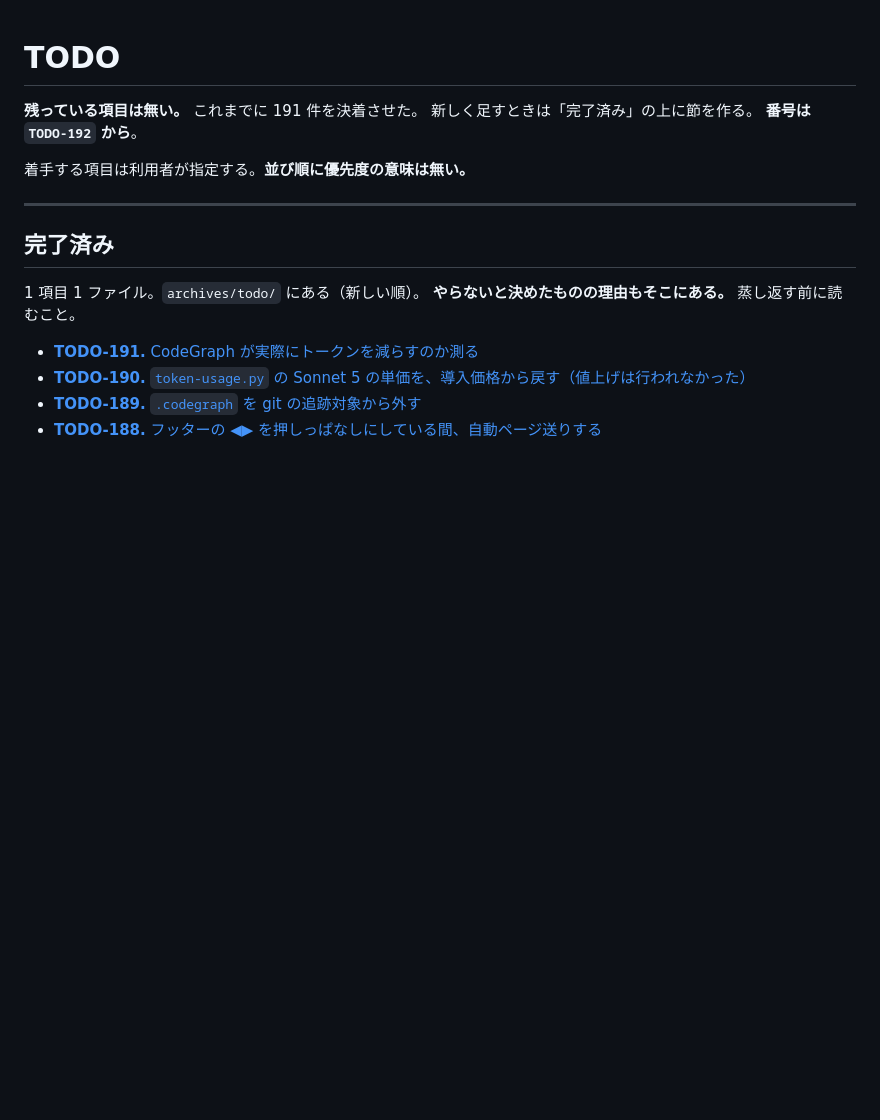
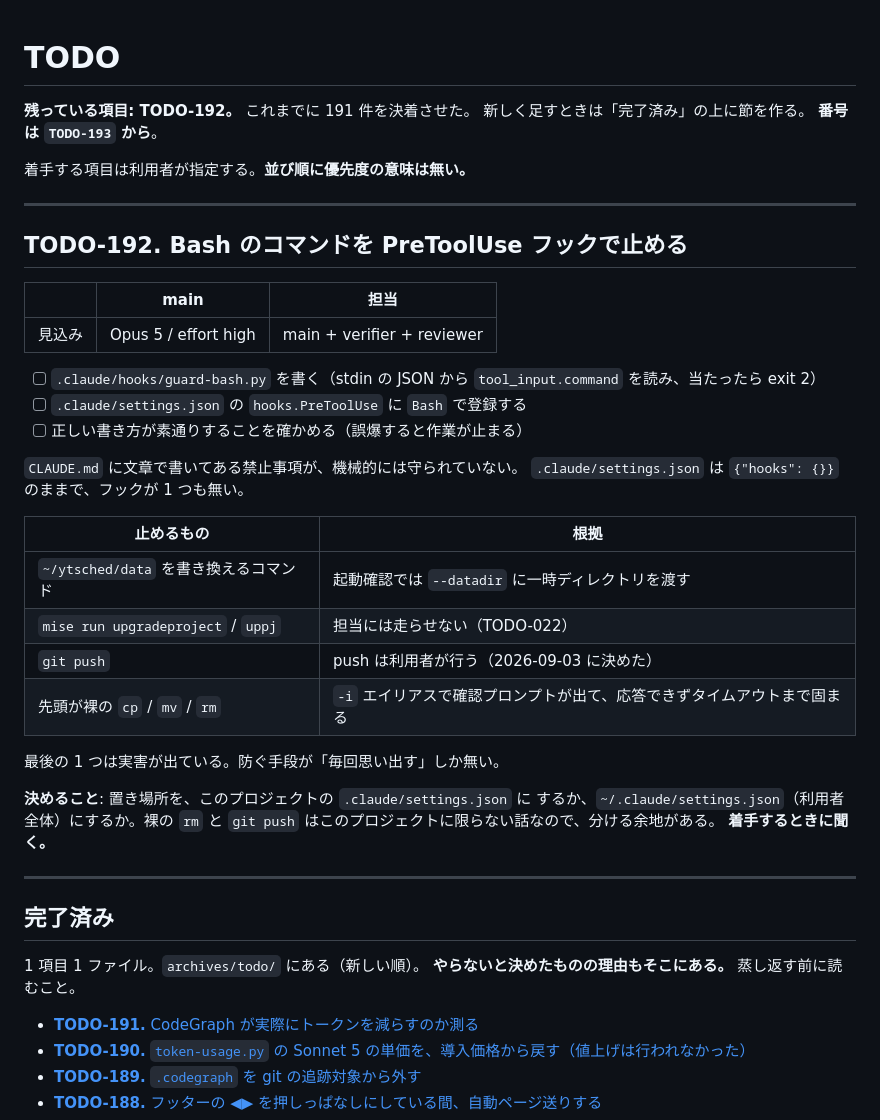
Before and after one commit to ytani01/ytsched, a Markdown page: TODO.md, the part around the change. Rendered like a GitHub page; blank space fills up the shorter version.

Commit message:
docs(todo): Bash のコマンドをフックで止める件を TODO-192 として立てる
実データの書き換え、`mise run upgradeproject`、`git push`、裸の cp/mv/rm を
PreToolUse フックで止める。CLAUDE.md に文章で書いてある禁止事項が、
機械的には守られていない。裸の rm はセッションが固まる実害が出ている。

Co-Authored-By: Claude Opus 5 <noreply@anthropic.com>
Claude-Session: https://claude.ai/code/session_01PYEm8fLC54UmbSATz24kcr

```diff
--- a/TODO.md
+++ b/TODO.md
@@ -1,10 +1,39 @@
 # TODO
 
-**残っている項目は無い。** これまでに 191 件を決着させた。
+**残っている項目: TODO-192。** これまでに 191 件を決着させた。
 新しく足すときは「完了済み」の上に節を作る。
-**番号は `TODO-192` から**。
+**番号は `TODO-193` から**。
 
 着手する項目は利用者が指定する。**並び順に優先度の意味は無い。**
+
+---
+
+## TODO-192. Bash のコマンドを PreToolUse フックで止める
+
+|      | main | 担当 |
+|------|------|------|
+| 見込み | Opus 5 / effort high | main + verifier + reviewer |
+
+- [ ] `.claude/hooks/guard-bash.py` を書く（stdin の JSON から `tool_input.command` を読み、当たったら exit 2）
+- [ ] `.claude/settings.json` の `hooks.PreToolUse` に `Bash` で登録する
+- [ ] 正しい書き方が素通りすることを確かめる（誤爆すると作業が止まる）
+
+`CLAUDE.md` に文章で書いてある禁止事項が、機械的には守られていない。
+`.claude/settings.json` は `{"hooks": {}}` のままで、フックが 1 つも無い。
+
+| 止めるもの | 根拠 |
+|---|---|
+| `~/ytsched/data` を書き換えるコマンド | 起動確認では `--datadir` に一時ディレクトリを渡す |
+| `mise run upgradeproject` / `uppj` | 担当には走らせない（TODO-022） |
+| `git push` | push は利用者が行う（2026-09-03 に決めた） |
+| 先頭が裸の `cp` / `mv` / `rm` | `-i` エイリアスで確認プロンプトが出て、応答できずタイムアウトまで固まる |
+
+最後の 1 つは実害が出ている。防ぐ手段が「毎回思い出す」しか無い。
+
+**決めること**: 置き場所を、このプロジェクトの `.claude/settings.json` に
+するか、`~/.claude/settings.json`（利用者全体）にするか。裸の `rm` と
+`git push` はこのプロジェクトに限らない話なので、分ける余地がある。
+**着手するときに聞く。**
 
 ---
 
```
